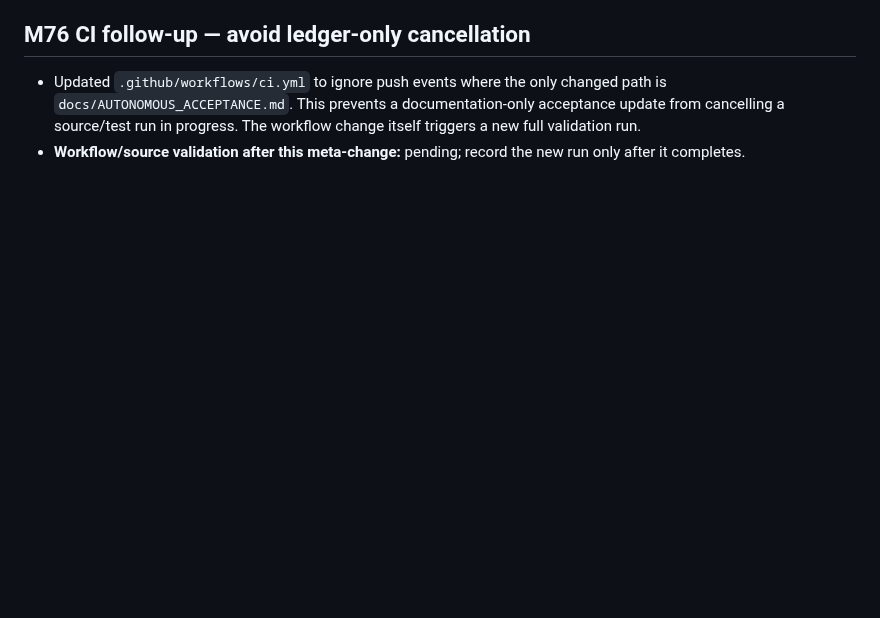
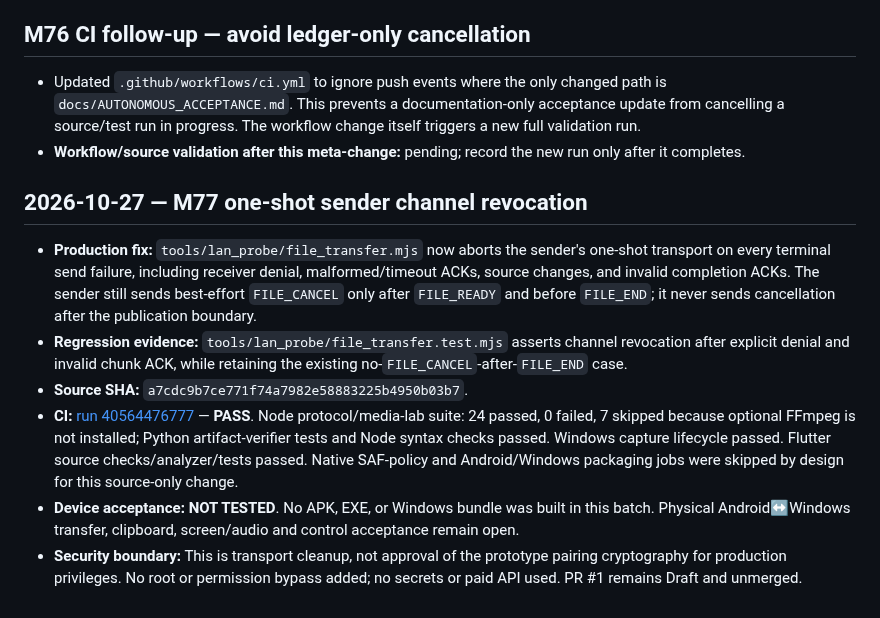
Before and after one commit to amroalhamedi2022-hue/Remote-Control, a Markdown page: docs/AUTONOMOUS_ACCEPTANCE.md, the part around the change. Drawn GitHub-style; blank space fills up the shorter version.

Commit message:
docs(acceptance): record M77 sender channel revocation evidence

```diff
--- a/docs/AUTONOMOUS_ACCEPTANCE.md
+++ b/docs/AUTONOMOUS_ACCEPTANCE.md
@@ -480,3 +480,12 @@ No merge, no `main` changes, no new dependency, and no paid API.
 
 - Updated `.github/workflows/ci.yml` to ignore push events where the only changed path is `docs/AUTONOMOUS_ACCEPTANCE.md`. This prevents a documentation-only acceptance update from cancelling a source/test run in progress. The workflow change itself triggers a new full validation run.
 - **Workflow/source validation after this meta-change:** pending; record the new run only after it completes.
+
+## 2026-10-27 — M77 one-shot sender channel revocation
+
+- **Production fix:** `tools/lan_probe/file_transfer.mjs` now aborts the sender's one-shot transport on every terminal send failure, including receiver denial, malformed/timeout ACKs, source changes, and invalid completion ACKs. The sender still sends best-effort `FILE_CANCEL` only after `FILE_READY` and before `FILE_END`; it never sends cancellation after the publication boundary.
+- **Regression evidence:** `tools/lan_probe/file_transfer.test.mjs` asserts channel revocation after explicit denial and invalid chunk ACK, while retaining the existing no-`FILE_CANCEL`-after-`FILE_END` case.
+- **Source SHA:** `a7cdc9b7ce771f74a7982e58883225b4950b03b7`.
+- **CI:** [run 40564476777](https://github.com/amroalhamedi2022-hue/Remote-Control/actions/runs/40564476777) — **PASS**. Node protocol/media-lab suite: 24 passed, 0 failed, 7 skipped because optional FFmpeg is not installed; Python artifact-verifier tests and Node syntax checks passed. Windows capture lifecycle passed. Flutter source checks/analyzer/tests passed. Native SAF-policy and Android/Windows packaging jobs were skipped by design for this source-only change.
+- **Device acceptance:** **NOT TESTED**. No APK, EXE, or Windows bundle was built in this batch. Physical Android↔Windows transfer, clipboard, screen/audio and control acceptance remain open.
+- **Security boundary:** This is transport cleanup, not approval of the prototype pairing cryptography for production privileges. No root or permission bypass added; no secrets or paid API used. PR #1 remains Draft and unmerged.
```
